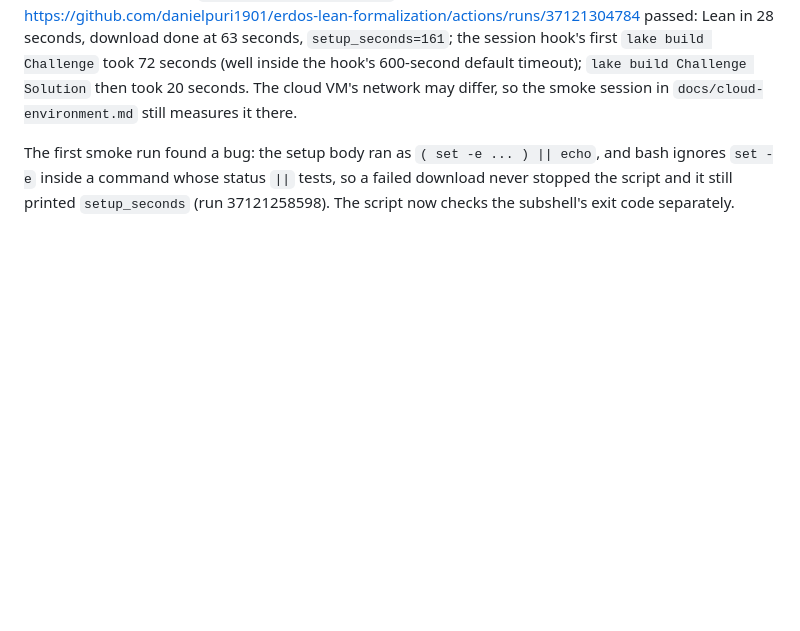
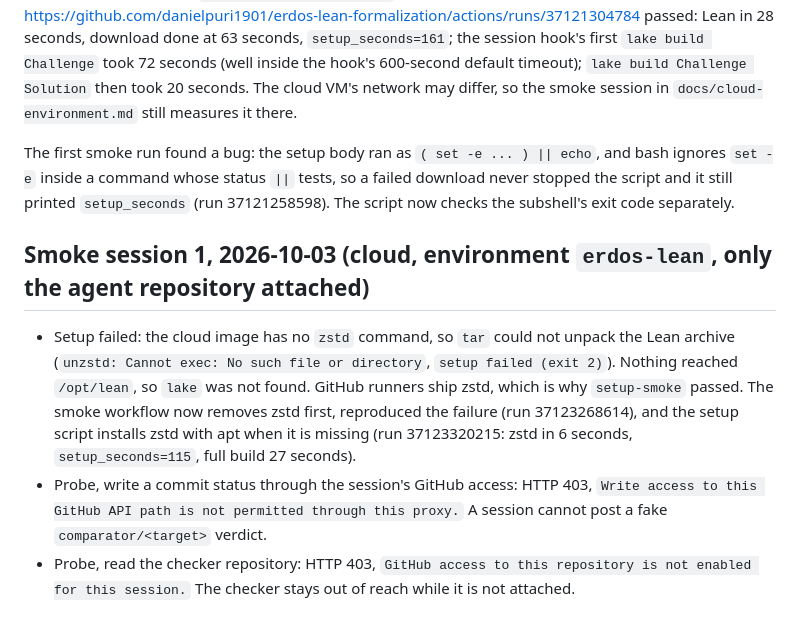
Before and after one commit to danielpuri1901/erdos-lean-formalization, a Markdown page: docs/cloud-probe.md, the part around the change. GitHub-like rendering; blank space fills up the shorter version.

Commit message:
docs: smoke session 1 results, zstd fix, both forgery probes refused
Co-Authored-By: Claude Opus 5.5 <noreply@anthropic.com>

```diff
--- a/docs/cloud-probe.md
+++ b/docs/cloud-probe.md
@@ -95,3 +95,10 @@ The cloud VM's network may differ, so the smoke session in `docs/cloud-environme
 
 The first smoke run found a bug: the setup body ran as `( set -e ... ) || echo`, and bash ignores `set -e` inside a command whose status `||` tests, so a failed download never stopped the script and it still printed `setup_seconds` (run 37121258598).
 The script now checks the subshell's exit code separately.
+
+## Smoke session 1, 2026-10-03 (cloud, environment `erdos-lean`, only the agent repository attached)
+
+- Setup failed: the cloud image has no `zstd` command, so `tar` could not unpack the Lean archive (`unzstd: Cannot exec: No such file or directory`, `setup failed (exit 2)`). Nothing reached `/opt/lean`, so `lake` was not found.
+  GitHub runners ship zstd, which is why `setup-smoke` passed. The smoke workflow now removes zstd first, reproduced the failure (run 37123268614), and the setup script installs zstd with apt when it is missing (run 37123320215: zstd in 6 seconds, `setup_seconds=115`, full build 27 seconds).
+- Probe, write a commit status through the session's GitHub access: HTTP 403, `Write access to this GitHub API path is not permitted through this proxy.` A session cannot post a fake `comparator/<target>` verdict.
+- Probe, read the checker repository: HTTP 403, `GitHub access to this repository is not enabled for this session.` The checker stays out of reach while it is not attached.
```
Also changed, not shown: HANDOFF.md (+1 -1 lines).
